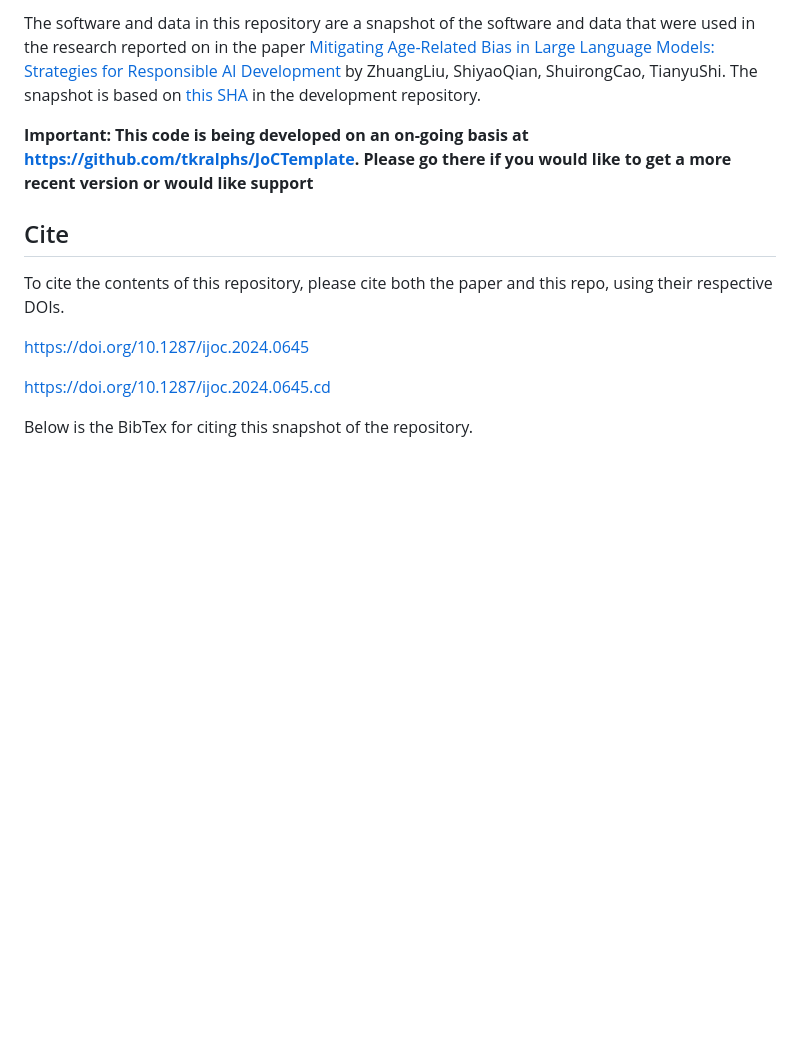
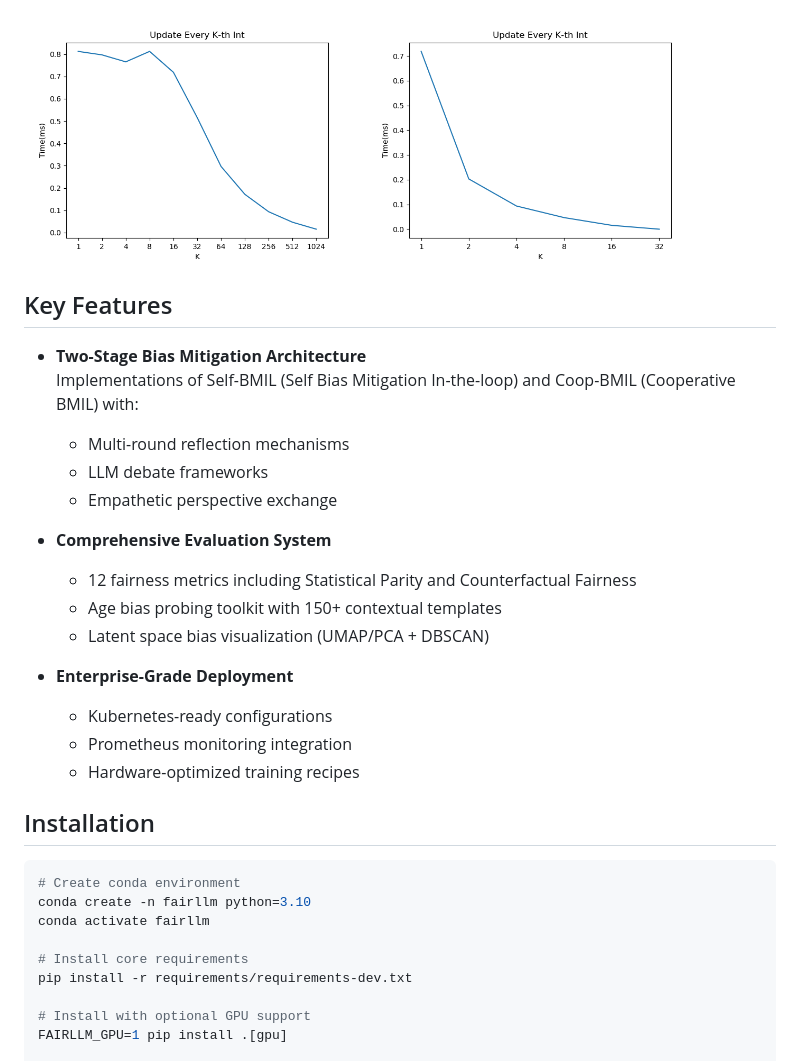
Before and after one commit to INFORMSJoC/2024.0645, a Markdown page: README.md, the part around the change printed below. Drawn GitHub-style; blank space fills up the shorter version.

````diff
--- a/README.md
+++ b/README.md
@@ -7,22 +12,32 @@ Computing](https://pubsonline.informs.org/journal/ijoc) under the [MIT License](
 
-The software and data in this repository are a snapshot of the software and data
-that were used in the research reported on in the paper
-[Mitigating Age-Related Bias in Large Language Models: Strategies for Responsible AI Development](https://doi.org/10.1287/ijoc.2024.0645) by ZhuangLiu, ShiyaoQian, ShuirongCao, TianyuShi.
-The snapshot is based on
-[this SHA](#)
-in the development repository.
+<img src="results/mult-test.png" width="45%"> <img src="results/sum-test.png" width="45%">
 
-**Important: This code is being developed on an on-going basis at
-https://github.com/tkralphs/JoCTemplate. Please go there if you would like to
-get a more recent version or would like support**
+## Key Features
+- **Two-Stage Bias Mitigation Architecture**
+  Implementations of Self-BMIL (Self Bias Mitigation In-the-loop) and Coop-BMIL (Cooperative BMIL) with:
+  - Multi-round reflection mechanisms
+  - LLM debate frameworks
+  - Empathetic perspective exchange
 
-## Cite
+- **Comprehensive Evaluation System**
+  - 12 fairness metrics including Statistical Parity and Counterfactual Fairness
+  - Age bias probing toolkit with 150+ contextual templates
+  - Latent space bias visualization (UMAP/PCA + DBSCAN)
 
-To cite the contents of this repository, please cite both the paper and this repo, using their respective DOIs.
+- **Enterprise-Grade Deployment**
+  - Kubernetes-ready configurations
+  - Prometheus monitoring integration
+  - Hardware-optimized training recipes
 
-https://doi.org/10.1287/ijoc.2024.0645
+## Installation
+```bash
+# Create conda environment
+conda create -n fairllm python=3.10
+conda activate fairllm
 
-https://doi.org/10.1287/ijoc.2024.0645.cd
+# Install core requirements
+pip install -r requirements/requirements-dev.txt
 
-Below is the BibTex for citing this snapshot of the repository.
+# Install with optional GPU support
+FAIRLLM_GPU=1 pip install .[gpu]
 
````
Also changed, not shown: other parts of README.md (+59 -82 lines).
